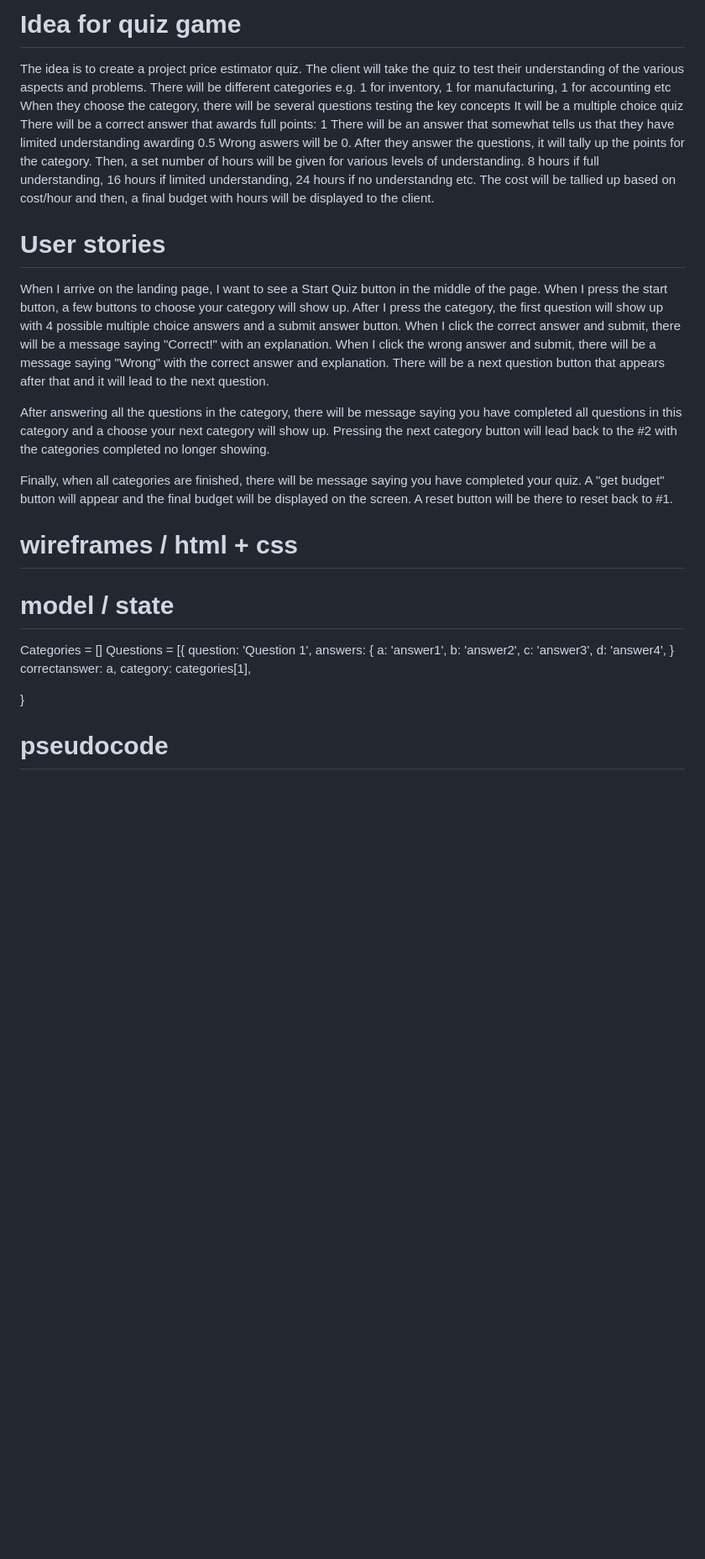
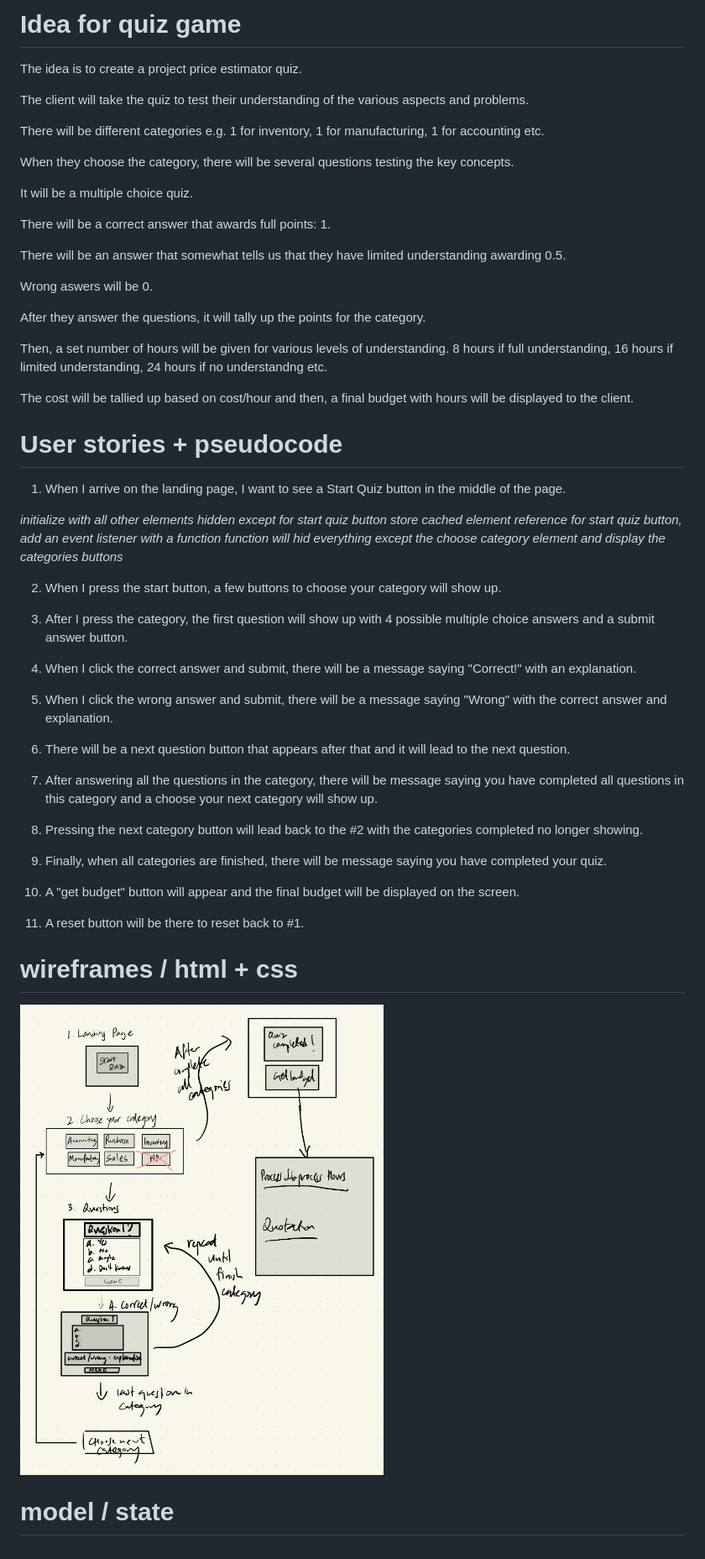
Before and after one commit to umeshroka/Quiz-Game, a Markdown page: readme.md, the part around the change. Shown: that part at 84% size. GitHub-like rendering; pictures changed too: assets/Wireframe.jpg (added); blank space fills up the shorter version.

Commit message:
docs: update html, readme, style

```diff
--- a/readme.md
+++ b/readme.md
@@ -1,52 +1,58 @@
 # Idea for quiz game
 
 The idea is to create a project price estimator quiz.
+
 The client will take the quiz to test their understanding of the various aspects and problems.
-There will be different categories e.g. 1 for inventory, 1 for manufacturing, 1 for accounting etc
-When they choose the category, there will be several questions testing the key concepts
-It will be a multiple choice quiz
-There will be a correct answer that awards full points: 1
-There will be an answer that somewhat tells us that they have limited understanding awarding 0.5
+
+There will be different categories e.g. 1 for inventory, 1 for manufacturing, 1 for accounting etc.
+
+When they choose the category, there will be several questions testing the key concepts.
+
+It will be a multiple choice quiz.
+
+There will be a correct answer that awards full points: 1.
+
+There will be an answer that somewhat tells us that they have limited understanding awarding 0.5.
+
 Wrong aswers will be 0.
+
 After they answer the questions, it will tally up the points for the category.
+
 Then, a set number of hours will be given for various levels of understanding. 8 hours if full understanding, 16 hours if limited understanding, 24 hours if no understandng etc.
+
 The cost will be tallied up based on cost/hour and then, a final budget with hours will be displayed to the client.
 
-# User stories
+# User stories + pseudocode
 
-When I arrive on the landing page, I want to see a Start Quiz button in the middle of the page.
-When I press the start button, a few buttons to choose your category will show up.
-After I press the category, the first question will show up with 4 possible multiple choice answers and a submit answer button.
-When I click the correct answer and submit, there will be a message saying "Correct!" with an explanation.
-When I click the wrong answer and submit, there will be a message saying "Wrong" with the correct answer and explanation.
-There will be a next question button that appears after that and it will lead to the next question.
+1. When I arrive on the landing page, I want to see a Start Quiz button in the middle of the page.
 
-After answering all the questions in the category, there will be message saying you have completed all questions in this category and a choose your next category will show up.
-Pressing the next category button will lead back to the #2 with the categories completed no longer showing.
+*initialize with all other elements hidden except for start quiz button*
+*store cached element reference for start quiz button, add an event listener with a function*
+*function will hid everything except the choose category element and display the categories buttons*
 
-Finally, when all categories are finished, there will be message saying you have completed your quiz.
-A "get budget" button will appear and the final budget will be displayed on the screen.
-A reset button will be there to reset back to #1.
+2. When I press the start button, a few buttons to choose your category will show up.
+
+3. After I press the category, the first question will show up with 4 possible multiple choice answers and a submit answer button.
+
+4. When I click the correct answer and submit, there will be a message saying "Correct!" with an explanation.
+
+5. When I click the wrong answer and submit, there will be a message saying "Wrong" with the correct answer and explanation.
+
+6. There will be a next question button that appears after that and it will lead to the next question.
+
+7. After answering all the questions in the category, there will be message saying you have completed all questions in this category and a choose your next category will show up.
+
+8. Pressing the next category button will lead back to the #2 with the categories completed no longer showing.
+
+9. Finally, when all categories are finished, there will be message saying you have completed your quiz.
+
+10. A "get budget" button will appear and the final budget will be displayed on the screen.
+
+11. A reset button will be there to reset back to #1.
 
 
 # wireframes / html + css
 
+![wireframe](assets/Wireframe.jpg)
 
 # model / state
-
-Categories = []
-Questions = [{
-    question: 'Question 1',
-    answers: {
-        a: 'answer1',
-        b: 'answer2',
-        c: 'answer3',
-        d: 'answer4',
-    }
-    correctanswer: a,
-    category: categories[1],
-
-}
-
-
-# pseudocode
```
Also changed, not shown: 3 other files.
